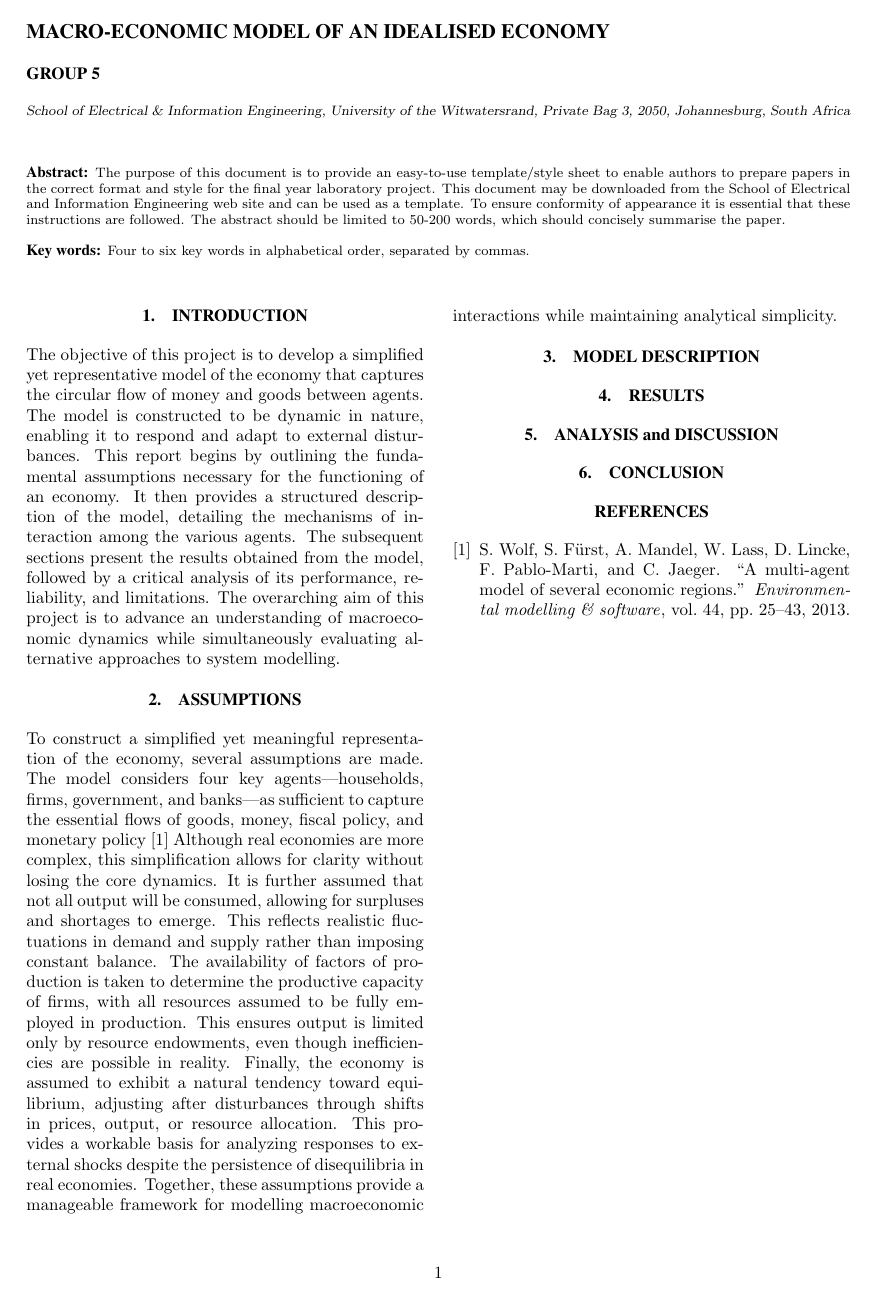
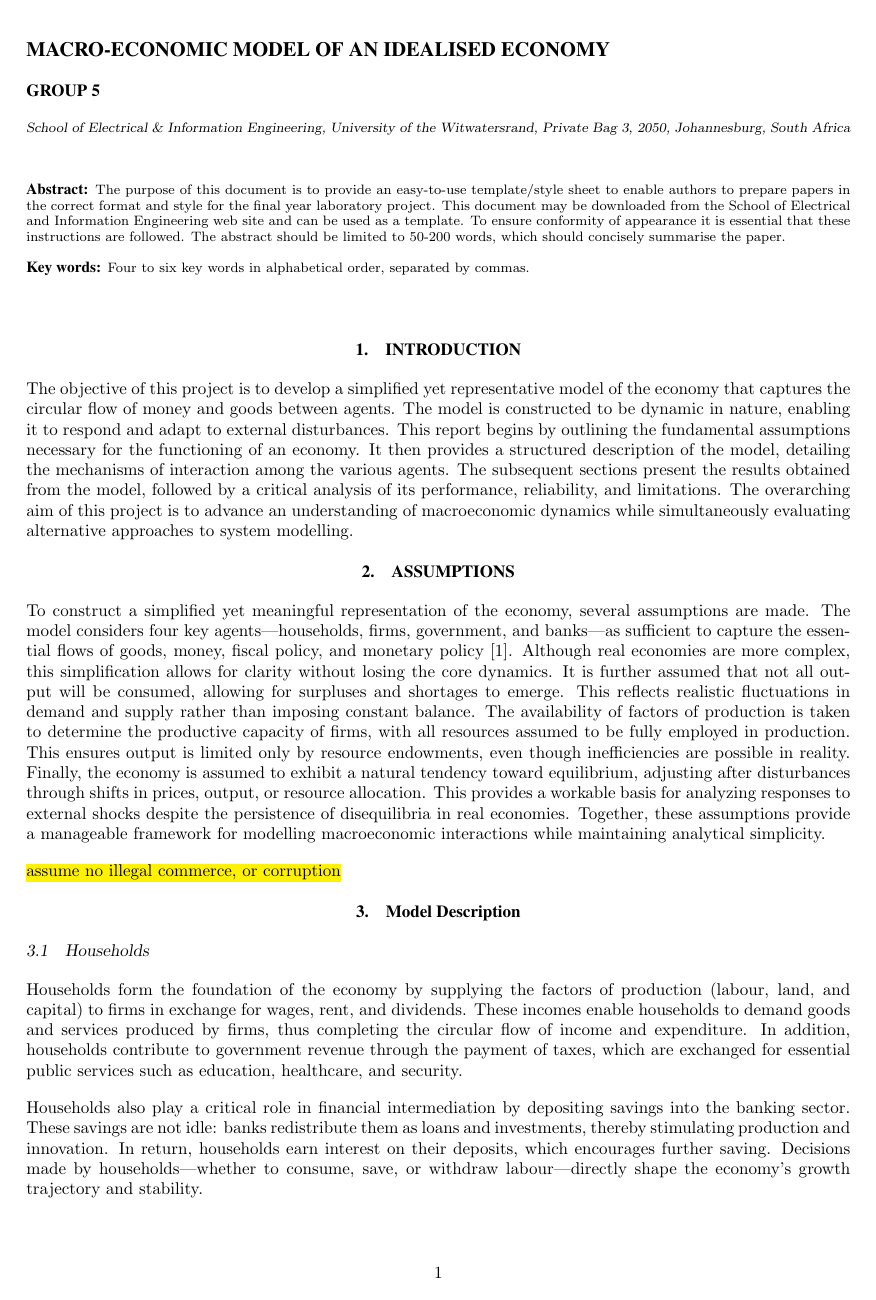
Before and after one commit to JOP-2003/economics-group-5, a LaTeX document (Latex Template/witseie-paper-2005.tex): the whole page before the commit and page 1 of 2 after it. Compiled offline with pdfLaTeX.

Commit message:
Model description

```diff
--- a/Latex Template/witseie-paper-2005.tex
+++ b/Latex Template/witseie-paper-2005.tex
@@ -8,7 +8,7 @@
 %
 %%%%%%%%%%%%%%%%%%%%%%%%%%%%%%%%%%%%%%%%%%%%%%%%%%%%%%%%%%%%%%%%%%%%%%%%%%%%%%%%
 
-\documentclass[10pt,twocolumn]{witseiepaper}
+\documentclass[10pt,onecolumn]{witseiepaper}
 
 %
 % All KJN's macros and goodies (some shameless borrowing from SPL)
@@ -69,11 +69,18 @@ The overarching aim of this project is to advance an understanding of macroecono
 \section{ASSUMPTIONS}
 
 To construct a simplified yet meaningful representation of the economy, several assumptions are made.
-The model considers four key agents—households, firms, government, and banks—as sufficient to capture the essential flows of goods, money, fiscal policy, and monetary policy \cite{wolf2013multi} Although real economies are more complex, this simplification allows for clarity without losing the core dynamics.
+The model considers four key agents—households, firms, government, and banks—as sufficient to capture the essential flows of goods, money, fiscal policy, and monetary policy \cite{wolf2013multi}. Although real economies are more complex, this simplification allows for clarity without losing the core dynamics.
 It is further assumed that not all output will be consumed, allowing for surpluses and shortages to emerge. This reflects realistic fluctuations in demand and supply rather than imposing constant balance.
 The availability of factors of production is taken to determine the productive capacity of firms, with all resources assumed to be fully employed in production. This ensures output is limited only by resource endowments, even though inefficiencies are possible in reality.
 Finally, the economy is assumed to exhibit a natural tendency toward equilibrium, adjusting after disturbances through shifts in prices, output, or resource allocation. This provides a workable basis for analyzing responses to external shocks despite the persistence of disequilibria in real economies.
 Together, these assumptions provide a manageable framework for modelling macroeconomic interactions while maintaining analytical simplicity.
 
+\hl{assume no illegal commerce, or corruption}
 
-\section{MODEL DESCRIPTION}
+
+\section{Model Description}
+
+\subsection{Households}
+Households form the foundation of the economy by supplying the factors of production (labour, land, and capital) to firms in exchange for wages, rent, and dividends. These incomes enable households to demand goods and services produced by firms, thus completing the circular flow of income and expenditure. In addition, households contribute to government revenue through the payment of taxes, which are exchanged for essential public services such as education, healthcare, and security.
+
+Households also play a critical role in financial intermediation by depositing savings into the banking sector. These savings are not idle: banks redistribute them as loans and investments, thereby stimulating production and innovation. In return, households earn interest on their deposits, which encourages further saving. Decisions made by households—whether to consume, save, or withdraw labour—directly shape the economy’s growth trajectory and stability.
```
Also changed, not shown: Latex Template/witseie-paper-2005.pdf, Latex Template/witseie-paper-2005.tex (20 more changed lines).
